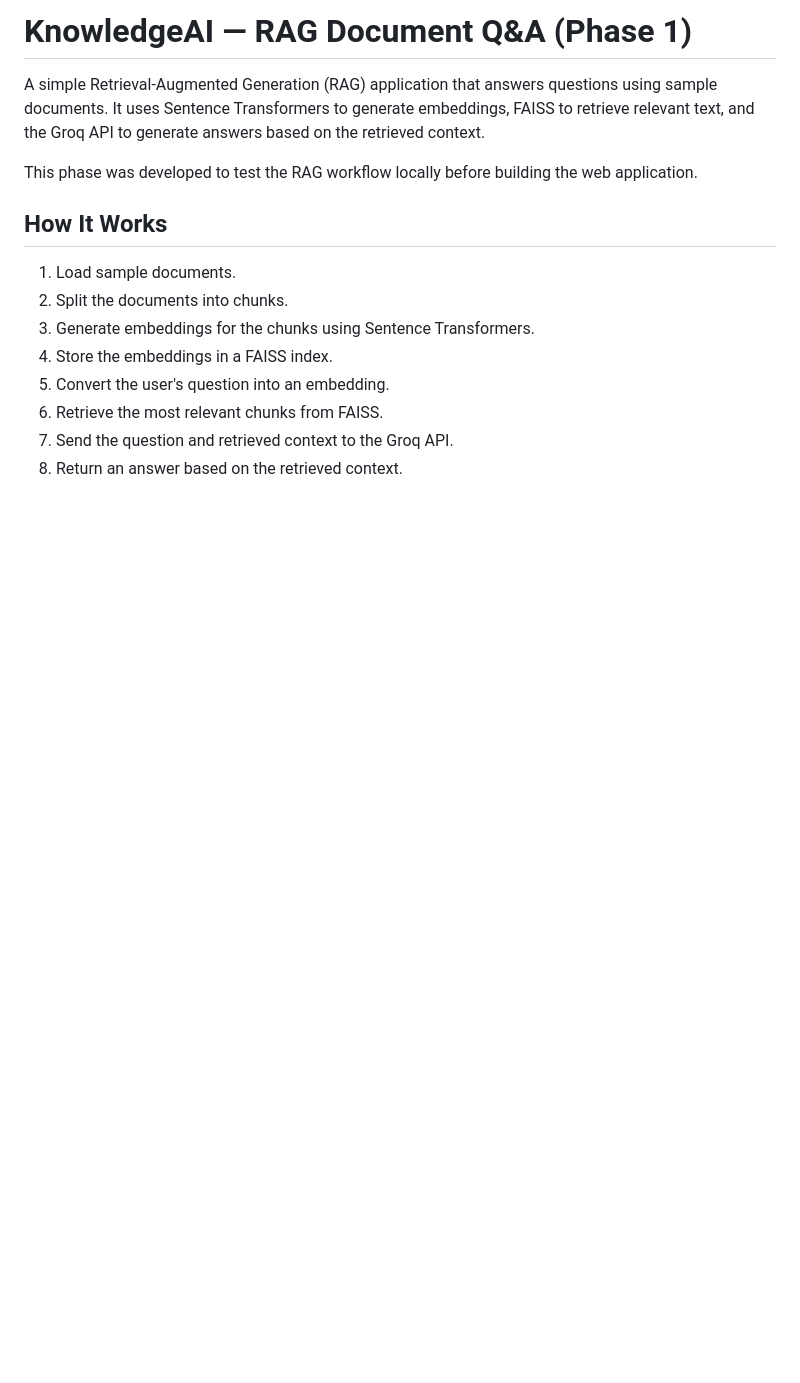
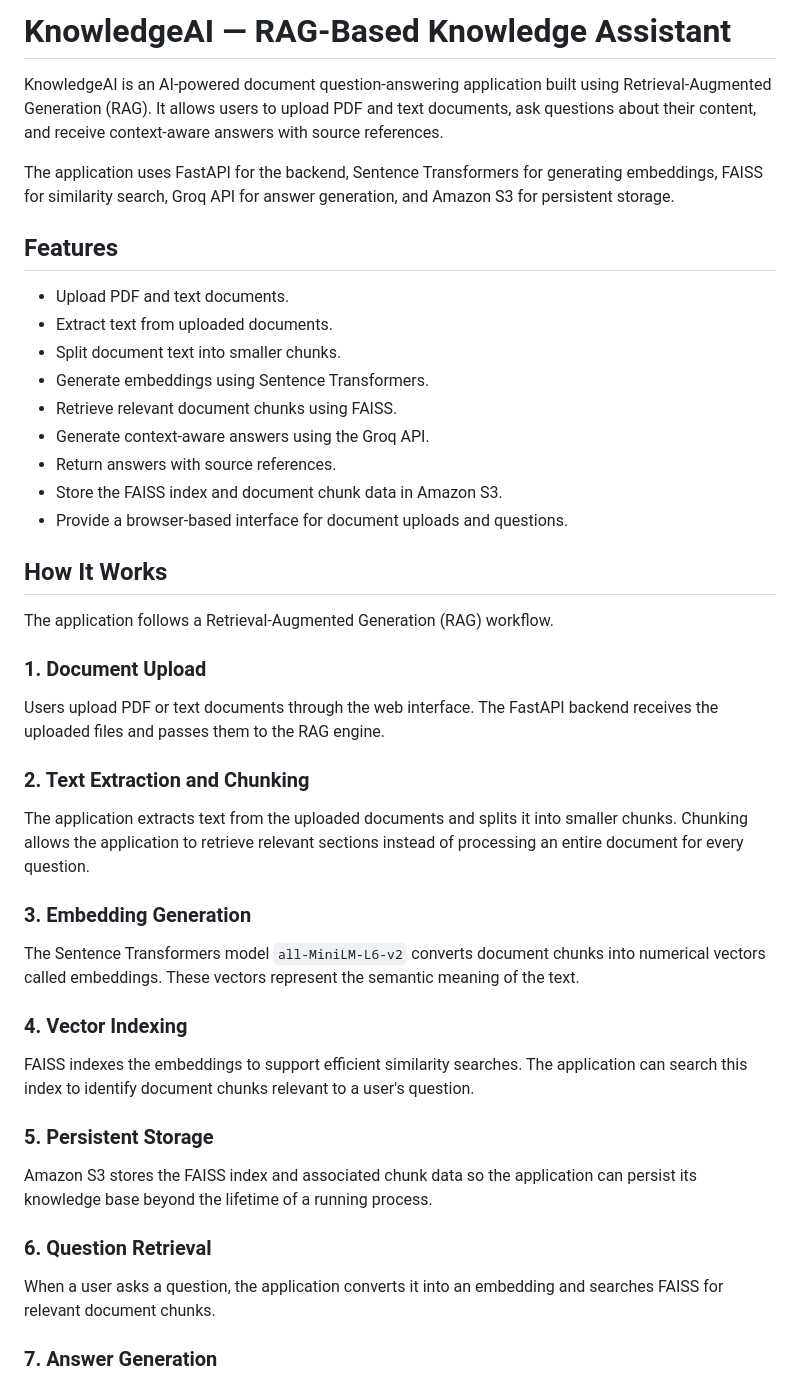
Before and after one commit to Abintony24/KnowledgeAI, a Markdown page: README.md, the part around one of its changes. Rendered like a GitHub page; blank space fills up the shorter version.

```diff
--- a/README.md
+++ b/README.md
@@ -1,16 +1,48 @@
-# KnowledgeAI — RAG Document Q&A (Phase 1)
+# KnowledgeAI — RAG-Based Knowledge Assistant
 
-A simple Retrieval-Augmented Generation (RAG) application that answers questions using sample documents. It uses Sentence Transformers to generate embeddings, FAISS to retrieve relevant text, and the Groq API to generate answers based on the retrieved context.
+KnowledgeAI is an AI-powered document question-answering application built using Retrieval-Augmented Generation (RAG). It allows users to upload PDF and text documents, ask questions about their content, and receive context-aware answers with source references.
 
-This phase was developed to test the RAG workflow locally before building the web application.
+The application uses FastAPI for the backend, Sentence Transformers for generating embeddings, FAISS for similarity search, Groq API for answer generation, and Amazon S3 for persistent storage.
+
+## Features
+
+* Upload PDF and text documents.
+* Extract text from uploaded documents.
+* Split document text into smaller chunks.
+* Generate embeddings using Sentence Transformers.
+* Retrieve relevant document chunks using FAISS.
+* Generate context-aware answers using the Groq API.
+* Return answers with source references.
+* Store the FAISS index and document chunk data in Amazon S3.
+* Provide a browser-based interface for document uploads and questions.
 
 ## How It Works
 
-1. Load sample documents.
-2. Split the documents into chunks.
-3. Generate embeddings for the chunks using Sentence Transformers.
-4. Store the embeddings in a FAISS index.
-5. Convert the user's question into an embedding.
-6. Retrieve the most relevant chunks from FAISS.
-7. Send the question and retrieved context to the Groq API.
-8. Return an answer based on the retrieved context.
+The application follows a Retrieval-Augmented Generation (RAG) workflow.
+
+### 1. Document Upload
+
+Users upload PDF or text documents through the web interface. The FastAPI backend receives the uploaded files and passes them to the RAG engine.
+
+### 2. Text Extraction and Chunking
+
+The application extracts text from the uploaded documents and splits it into smaller chunks. Chunking allows the application to retrieve relevant sections instead of processing an entire document for every question.
+
+### 3. Embedding Generation
+
+The Sentence Transformers model `all-MiniLM-L6-v2` converts document chunks into numerical vectors called embeddings. These vectors represent the semantic meaning of the text.
+
+### 4. Vector Indexing
+
+FAISS indexes the embeddings to support efficient similarity searches. The application can search this index to identify document chunks relevant to a user's question.
+
+### 5. Persistent Storage
+
+Amazon S3 stores the FAISS index and associated chunk data so the application can persist its knowledge base beyond the lifetime of a running process.
+
+### 6. Question Retrieval
+
+When a user asks a question, the application converts it into an embedding and searches FAISS for relevant document chunks.
+
+### 7. Answer Generation
+
```
Also changed, not shown: other parts of README.md (+135 -44 lines).
